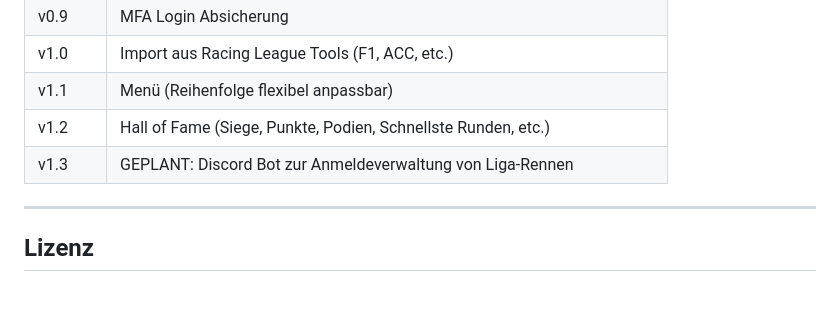
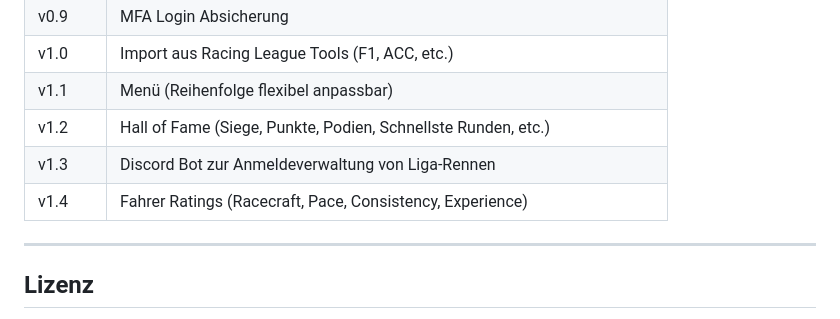
Before and after one commit to cbrauweiler/SimRacingManager, a Markdown page: README.md, the part around the change. Rendered like a GitHub page; blank space fills up the shorter version.

```diff
--- a/README.md
+++ b/README.md
@@ -254,7 +254,8 @@ Der Kanalname wird automatisch aus dem hinterlegten Twitch-Social-Link extrahier
 | v1.0 | Import aus Racing League Tools (F1, ACC, etc.) |
 | v1.1 | Menü (Reihenfolge flexibel anpassbar) |
 | v1.2 | Hall of Fame (Siege, Punkte, Podien, Schnellste Runden, etc.) |
-| v1.3 | GEPLANT: Discord Bot zur Anmeldeverwaltung von Liga-Rennen |
+| v1.3 | Discord Bot zur Anmeldeverwaltung von Liga-Rennen |
+| v1.4 | Fahrer Ratings (Racecraft, Pace, Consistency, Experience) |
 
 ---
 
```
